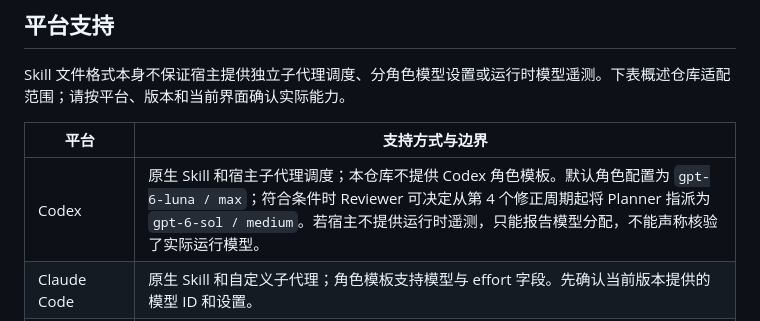
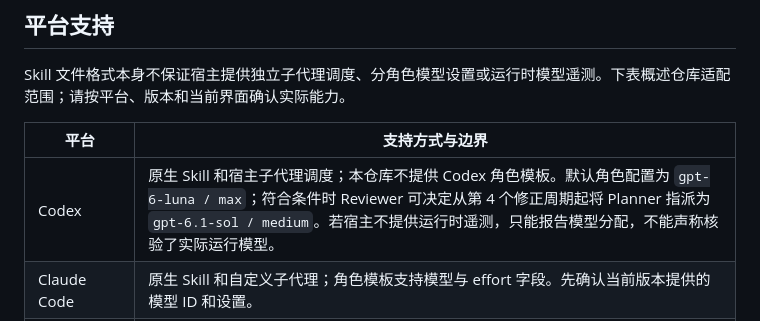
Before and after one commit to tsf040628-png/closed-loop-subagents, a Markdown page: README.md, the part around the change. GitHub-like rendering.

Commit message:
docs: use gpt-6.1-sol for Planner escalation

```diff
--- a/README.md
+++ b/README.md
@@ -28,7 +28,7 @@ Skill 文件格式本身不保证宿主提供独立子代理调度、分角色
 
 | 平台 | 支持方式与边界 |
 |---|---|
-| Codex | 原生 Skill 和宿主子代理调度；本仓库不提供 Codex 角色模板。默认角色配置为 `gpt-6-luna / max`；符合条件时 Reviewer 可决定从第 4 个修正周期起将 Planner 指派为 `gpt-6-sol / medium`。若宿主不提供运行时遥测，只能报告模型分配，不能声称核验了实际运行模型。 |
+| Codex | 原生 Skill 和宿主子代理调度；本仓库不提供 Codex 角色模板。默认角色配置为 `gpt-6-luna / max`；符合条件时 Reviewer 可决定从第 4 个修正周期起将 Planner 指派为 `gpt-6.1-sol / medium`。若宿主不提供运行时遥测，只能报告模型分配，不能声称核验了实际运行模型。 |
 | Claude Code | 原生 Skill 和自定义子代理；角色模板支持模型与 effort 字段。先确认当前版本提供的模型 ID 和设置。 |
 | TraeWork | 支持 Skill 包导入；公开资料未证明当前 Work 界面具备独立子代理调度。需在实际界面确认；不支持时可使用手动审阅桥接，并标记 `MANUAL_REVIEW`。 |
 | Qoder CLI | CLI 支持 Skill、自定义子代理及每代理模型 / effort 配置；仓库模板面向 Qoder CLI，不能据此推断 Qoder IDE 或 Quest 使用相同路径和能力。 |
```
